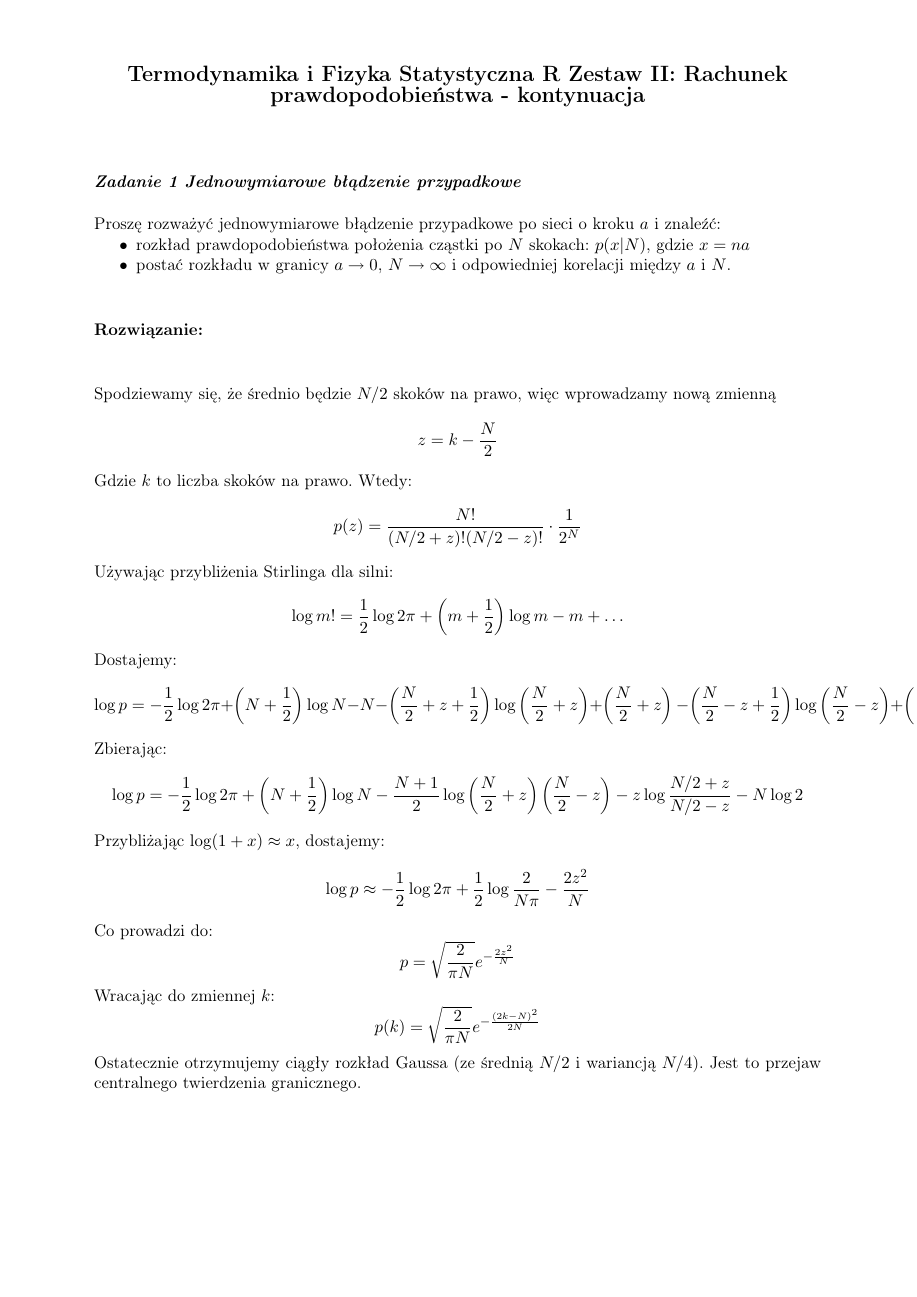
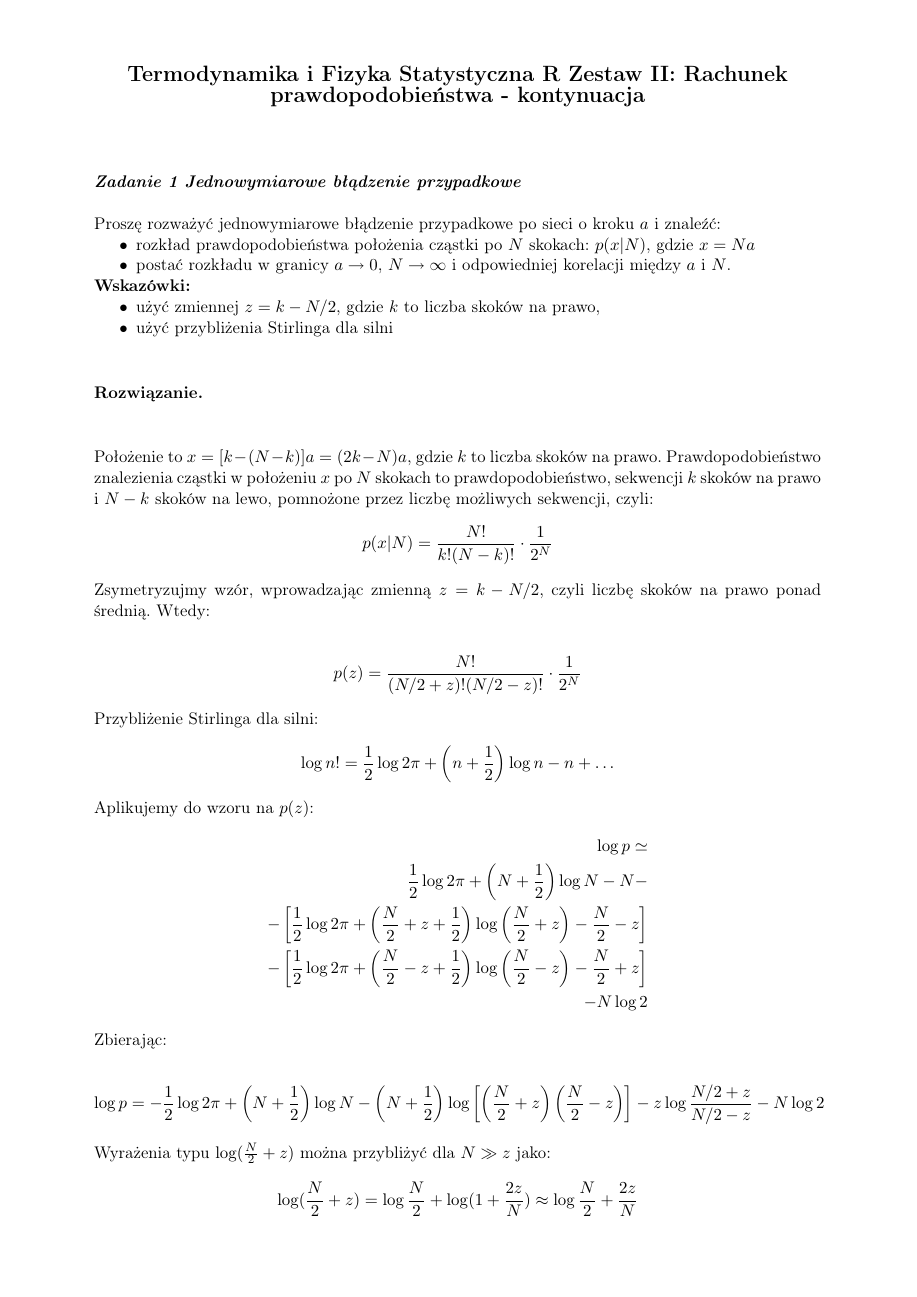
Before and after one commit to akalinow/Termodynamika_R, a LaTeX document (zestaw_2/zestaw_2_rozwiazania.tex): page 1 of 4 before the commit and page 1 of 6 after it. Compiled offline with pdfLaTeX.

Commit message:
* add solution for task 1

```diff
--- a/zestaw_2/zestaw_2_rozwiazania.tex
+++ b/zestaw_2/zestaw_2_rozwiazania.tex
@@ -8,9 +8,6 @@
 \usepackage{wrapfig}    % for wrapping figures, tables
 \usepackage{isotope}
 \usepackage{hyperref}
-
-\frenchspacing
-
 \usepackage{amsmath}
 \usepackage{amssymb}
 \usepackage{bm}
@@ -83,54 +102,74 @@ Proszę rozważyć jednowymiarowe błądzenie przypadkowe po sieci o kroku $a$
 i znaleźć:
 \begin{itemize}
     \item rozkład prawdopodobieństwa położenia cząstki po $N$ skokach:
-          $p(x|N)$, gdzie $x = na$
+          $p(x|N)$, gdzie $x = Na$
     \item postać rozkładu w granicy $a \to 0$, $N \to \infty$ i
           odpowiedniej korelacji między $a$ i $N$.
 \end{itemize}
 
-\vspace{1cm}
-{\bf Rozwiązanie:}
-\vspace{1cm}
+{\bf Wskazówki:}
+\begin{itemize}
+\item użyć zmiennej $z = k - N/2$, gdzie $k$ to liczba skoków na prawo,
+\item użyć przybliżenia Stirlinga dla silni
+\end{itemize}
 
 
-Spodziewamy się, że średnio będzie $N/2$ skoków na prawo, więc wprowadzamy nową zmienną
-\[ z = k - \frac{N}{2} \]
+\begin{solution}
 
-Gdzie $k$ to liczba skoków na prawo. Wtedy:
-\[
-    p(z) = \frac{N!}{(N/2 + z)!(N/2 - z)!} \cdot \frac{1}{2^N}
-\]
+Położenie to $x = [k - (N - k)]a = (2k - N)a$, gdzie $k$ to liczba skoków na prawo.
+Prawdopodobieństwo znalezienia cząstki w położeniu $x$ po $N$ skokach to
+prawdopodobieństwo, sekwencji $k$ skoków na prawo i $N-k$ skoków na lewo,
+pomnożone przez liczbę możliwych sekwencji, czyli:
+\begin{align*}
+    p(x|N) &= \frac{N!}{k!(N-k)!} \cdot \frac{1}{2^N}
+\end{align*}
 
-Używając przybliżenia Stirlinga dla silni:
-\[
-    \log m! = \frac{1}{2} \log 2\pi + \left(m + \frac{1}{2}\right) \log m - m + \ldots
-\]
+Zsymetryzujmy wzór, wprowadzając zmienną $z = k - N/2$,
+czyli liczbę skoków na prawo ponad średnią. Wtedy:
 
-Dostajemy:
-\[
-    \log p = -\frac{1}{2} \log 2\pi + \left(N + \frac{1}{2}\right) \log N - N - \left(\frac{N}{2} + z + \frac{1}{2}\right) \log \left(\frac{N}{2} + z\right) + \left(\frac{N}{2} + z\right) \\
-    - \left(\frac{N}{2} - z + \frac{1}{2}\right) \log \left(\frac{N}{2} - z\right) + \left(\frac{N}{2} - z\right) - N \log 2 + \ldots
-\]
+\begin{align*}
+    p(z) &= \frac{N!}{(N/2 + z)!(N/2 - z)!} \cdot \frac{1}{2^N}
+\end{align*}
+
+Przybliżenie Stirlinga dla silni:
+\begin{align*}
+    \log n! = \frac{1}{2} \log 2\pi + \left(n + \frac{1}{2}\right) \log n - n + \ldots
+\end{align*}
+
+Aplikujemy do wzoru na $p(z)$:
+\begin{align*}
+    \log p \simeq \\
+        \frac{1}{2} \log 2\pi + \left(N + \frac{1}{2}\right) \log N - N - \\
+       - \left[\frac{1}{2} \log 2\pi + \left(\frac{N}{2} + z + \frac{1}{2}\right) \log \left(\frac{N}{2} + z\right)  - \frac{N}{2} - z\right]  \\
+       - \left[\frac{1}{2} \log 2\pi + \left(\frac{N}{2} - z + \frac{1}{2}\right) \log \left(\frac{N}{2} - z\right)  - \frac{N}{2} + z\right]  \\
+       - N \log 2
+\end{align*}
+
 
 Zbierając:
-\[
-    \log p = -\frac{1}{2} \log 2\pi + \left(N + \frac{1}{2}\right) \log N - \frac{N+1}{2} \log \left(\frac{N}{2} + z\right) \left(\frac{N}{2} - z\right) - z \log \frac{N/2 + z}{N/2 - z} - N \log 2
-\]
 
-Przybliżając $\log(1 + x) \approx x$, dostajemy:
-\[
-    \log p \approx -\frac{1}{2} \log 2\pi + \frac{1}{2} \log \frac{2}{N\pi} - \frac{2z^2}{N}
-\]
+\begin{align*}
+    \log p = -\frac{1}{2} \log 2\pi + \left(N + \frac{1}{2}\right) \log N - \left(N + \frac{1}{2}\right) \log \left[\left(\frac{N}{2} + z\right) \left(\frac{N}{2} - z\right) \right] - z \log \frac{N/2 + z}{N/2 - z} - N \log 2
+\end{align*}
 
-Co prowadzi do:
-\[
-    p = \sqrt{\frac{2}{\pi N}} e^{-\frac{2z^2}{N}}
-\]
+Wyrażenia typu $\log(\frac{N}{2} + z)$ można przybliżyć dla $N \gg z$ jako:
+\begin{align*}
+    \log(\frac{N}{2} + z) = \log \frac{N}{2} + \log(1 + \frac{2z}{N}) \approx \log \frac{N}{2} + \frac{2z}{N}
+\end{align*}
 
-Wracając do zmiennej $k$:
-\[
-    p(k) = \sqrt{\frac{2}{\pi N}} e^{-\frac{(2k - N)^2}{2N}}
-\]
 
-Ostatecznie otrzymujemy ciągły rozkład Gaussa (ze średnią $N/2$ i wariancją $N/4$). Jest to przejaw centralnego twierdzenia granicznego.
+Używając tego przybliżenia, dostajemy:
+\begin{align*}
+p \approx -\frac{1}{2} \log 2\pi + \left(N + \frac{1}{2}\right) \log N \\
+         - \frac{N+1}{2} \left[ 2\log(\frac{N}{2}) + \frac{2z}{N} - \frac{2z}{N} \right] \\
+         - z \left[\frac{2z}{N} + \frac{2z}{N} \right] \\
+         - N \log 2 = \\ \\
+          -\frac{1}{2} \log 2\pi + \left(N + \frac{1}{2}\right) \log N \\
+          - (N+1) \left[ \log(N) - \log(2) \right] \\
+          - \frac{4z^2}{N} \\
+          - N \log 2 = \\
+          -\frac{1}{2} \log 2\pi - \frac{1}{2} \log N + \log 2 - \frac{2z^2}{N} = \\
+          -\frac{1}{2} \log 2\pi - \frac{1}{2} \log N + \frac{1}{2} \log 2^{2} - \frac{2z^2}{N} = \\
+          -\frac{1}{2} \log \left( \frac{4}{\pi N} \right) - \frac{2z^2}{N}
+\end{align*}
 
@@ -137,9 +222,6 @@ Ostatecznie otrzymujemy ciągły rozkład Gaussa (ze średnią $N/2$ i wariancj
 %%%%%%%%%%%%%%%%%%%%%%%%%%%%%%%%%%%%%%%%%%%%%%%%%%%%%%%%
-\newpage
 %%%%%%%%%%%%%%%%%%%%%%%%%%%%%%%%%%%%%%%%%%%%%%%%%%%%%%%%
 \zadanie[Równanie dyfuzji]
-
-
 
 Na wykładzie wypisaliśmy równanie Master dla jednowymiarowego
 błądzenia przypadkowego i przeszliśmy do granicy ciągłej,
```
Also changed, not shown: zestaw_2/zestaw_2_rozwiazania.tex (70 more changed lines).
